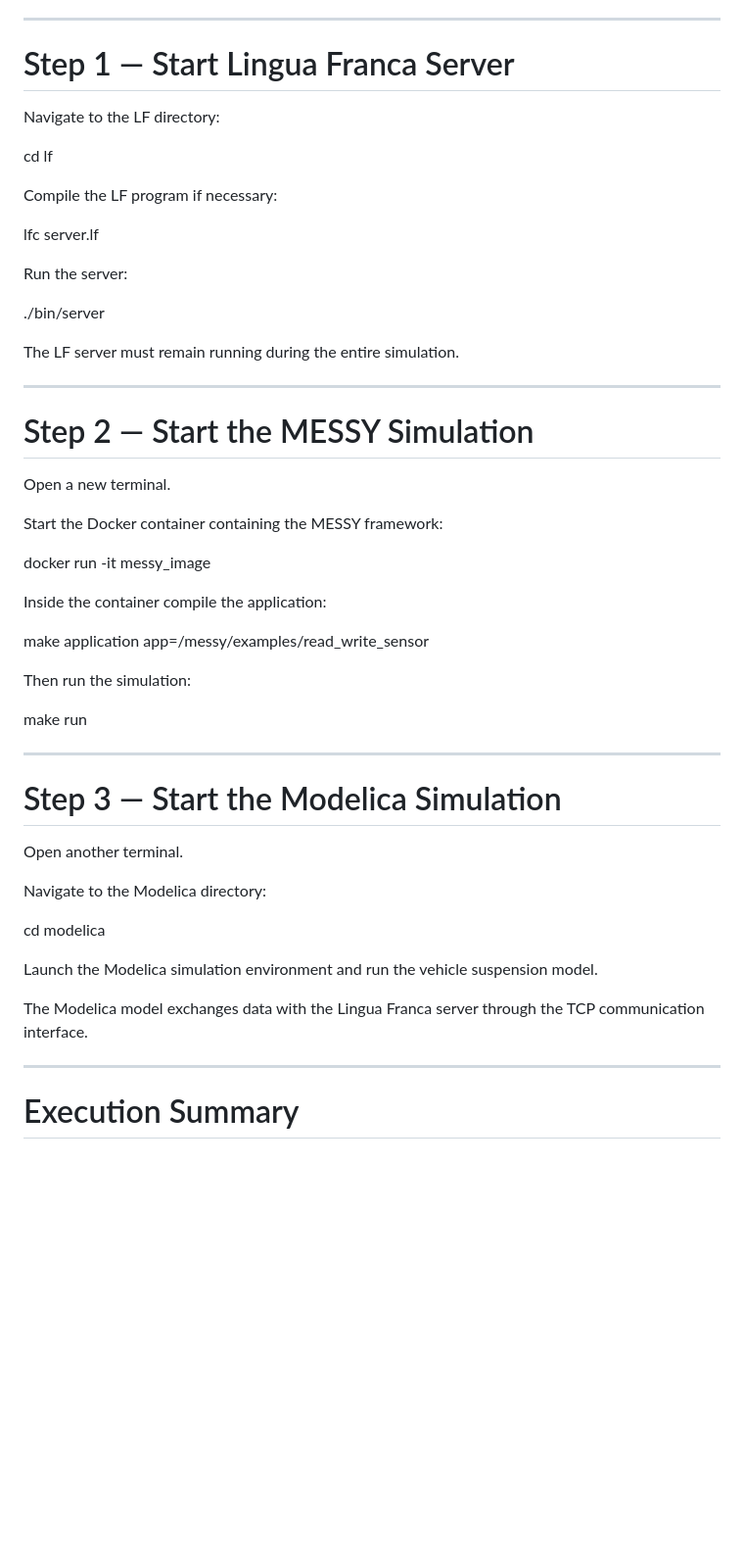
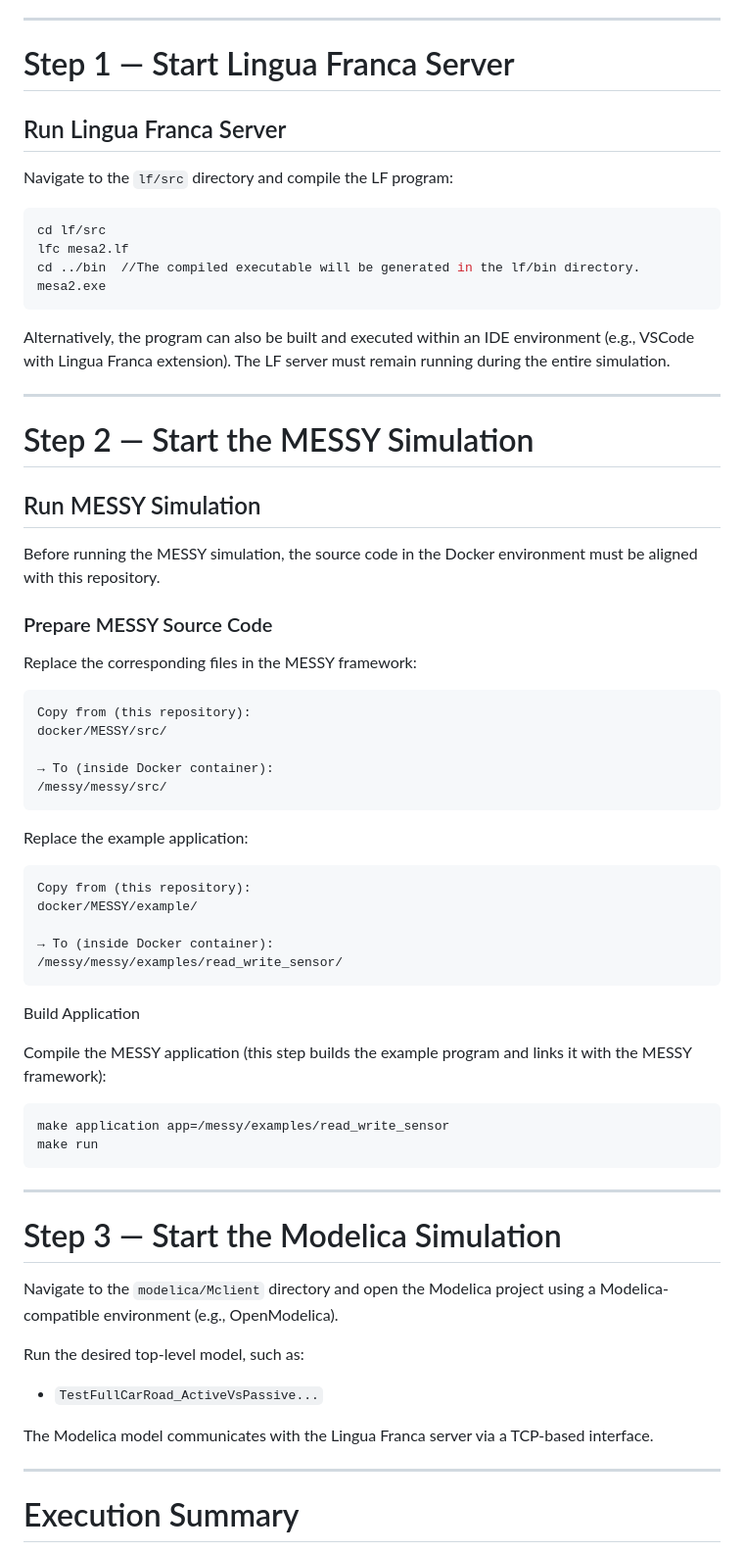
Before and after one commit to nrc1231/Mesa-RAS-Study, a Markdown page: README.md, the part around one of its changes. Shown at 98% size. GitHub-like rendering; blank space fills up the shorter version.

````diff
--- a/README.md
+++ b/README.md
@@ -145,51 +152,67 @@ Execution order:
 
 # Step 1 — Start Lingua Franca Server
 
-Navigate to the LF directory:
 
-cd lf
+## Run Lingua Franca Server
 
-Compile the LF program if necessary:
+Navigate to the `lf/src` directory and compile the LF program:
 
-lfc server.lf
-
-Run the server:
-
-./bin/server
-
+```bash
+cd lf/src
+lfc mesa2.lf
+cd ../bin  //The compiled executable will be generated in the lf/bin directory.
+mesa2.exe
+```
+Alternatively, the program can also be built and executed within an IDE environment (e.g., VSCode with Lingua Franca extension).
 The LF server must remain running during the entire simulation.
 
 ---
 
 # Step 2 — Start the MESSY Simulation
 
-Open a new terminal.
+## Run MESSY Simulation
 
-Start the Docker container containing the MESSY framework:
+Before running the MESSY simulation, the source code in the Docker environment must be aligned with this repository.
 
-docker run -it messy_image
+### Prepare MESSY Source Code
 
-Inside the container compile the application:
+Replace the corresponding files in the MESSY framework:
 
+```text
+Copy from (this repository):
+docker/MESSY/src/
+
+→ To (inside Docker container):
+/messy/messy/src/
+```
+Replace the example application:
+```text
+Copy from (this repository):
+docker/MESSY/example/
+
+→ To (inside Docker container):
+/messy/messy/examples/read_write_sensor/
+```
+Build Application
+
+Compile the MESSY application (this step builds the example program and links it with the MESSY framework):
+```text
 make application app=/messy/examples/read_write_sensor
-
-Then run the simulation:
-
 make run
+```
 
 ---
 
 # Step 3 — Start the Modelica Simulation
 
-Open another terminal.
 
-Navigate to the Modelica directory:
+Navigate to the `modelica/Mclient` directory and open the Modelica project using a Modelica-compatible environment (e.g., OpenModelica).
 
-cd modelica
+Run the desired top-level model, such as:
 
-Launch the Modelica simulation environment and run the vehicle suspension model.
+- `TestFullCarRoad_ActiveVsPassive...`
 
-The Modelica model exchanges data with the Lingua Franca server through the TCP communication interface.
+The Modelica model communicates with the Lingua Franca server via a TCP-based interface.
 
 ---
 
````
Also changed, not shown: other parts of README.md (+30 -21 lines).
